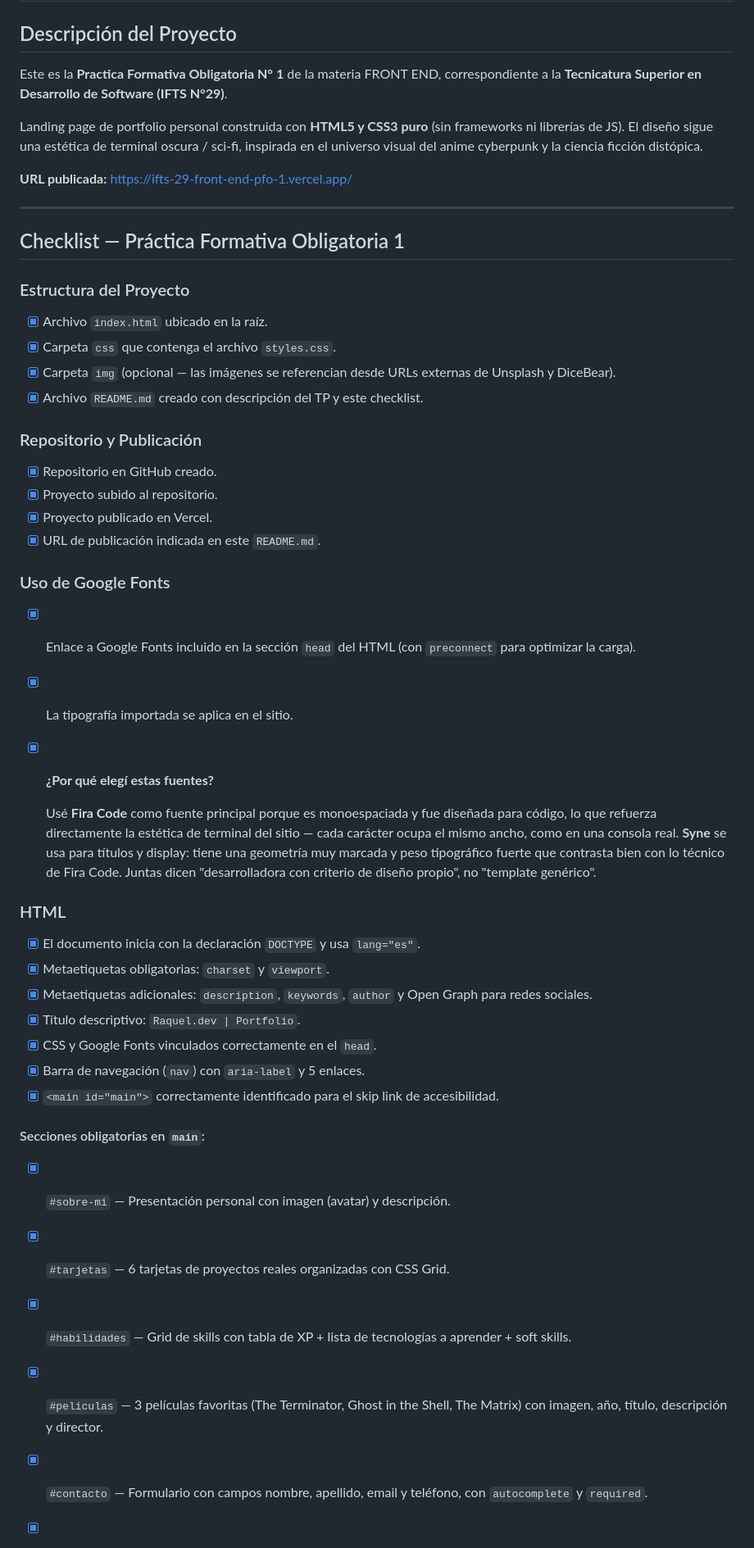
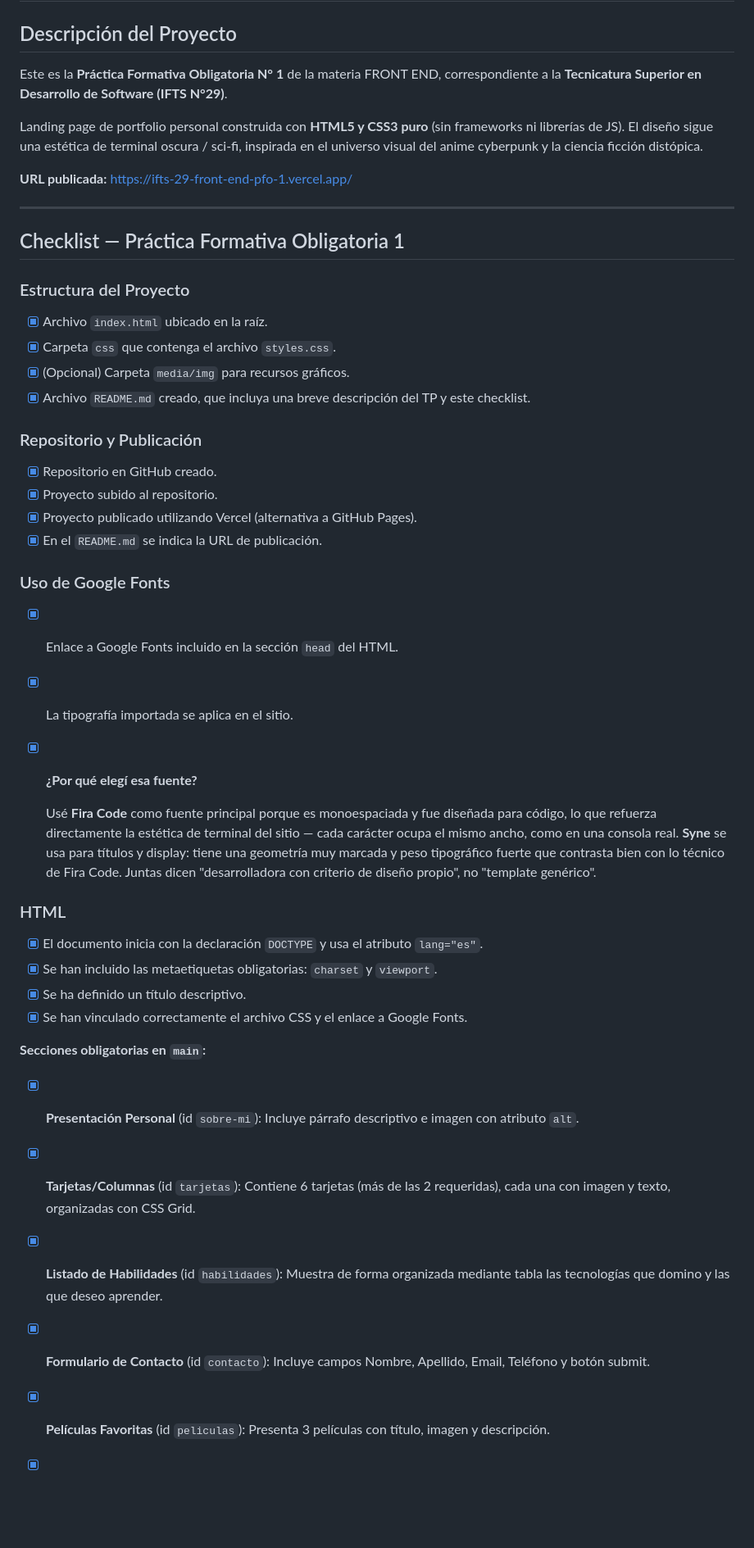
Before and after one commit to raquerh/IFTS29-FRONT-END-PFO1, a Markdown page: Readme.MD, the part around one of its changes. Shown at 82% size. Drawn GitHub-style; blank space fills up the shorter version.

```diff
--- a/Readme.MD
+++ b/Readme.MD
@@ -2,7 +2,7 @@
 
 ## Descripción del Proyecto
 
-Este es la **Practica Formativa Obligatoria N° 1** de la materia FRONT END, correspondiente a la **Tecnicatura Superior en Desarrollo de Software (IFTS N°29)**.
+Este es la **Práctica Formativa Obligatoria N° 1** de la materia FRONT END, correspondiente a la **Tecnicatura Superior en Desarrollo de Software (IFTS N°29)**.
 
 Landing page de portfolio personal construida con **HTML5 y CSS3 puro** (sin frameworks ni librerías de JS). El diseño sigue una estética de terminal oscura / sci-fi, inspirada en el universo visual del anime cyberpunk y la ciencia ficción distópica.
 
@@ -16,39 +16,36 @@ Landing page de portfolio personal construida con **HTML5 y CSS3 puro** (sin fra
 
 - [x] Archivo `index.html` ubicado en la raíz.
 - [x] Carpeta `css` que contenga el archivo `styles.css`.
-- [x] Carpeta `img` (opcional — las imágenes se referencian desde URLs externas de Unsplash y DiceBear).
-- [x] Archivo `README.md` creado con descripción del TP y este checklist.
+- [x] (Opcional) Carpeta `media/img` para recursos gráficos.
+- [x] Archivo `README.md` creado, que incluya una breve descripción del TP y este checklist.
 
 ### Repositorio y Publicación
 
 - [x] Repositorio en GitHub creado.
 - [x] Proyecto subido al repositorio.
-- [x] Proyecto publicado en Vercel.
-- [x] URL de publicación indicada en este `README.md`.
+- [x] Proyecto publicado utilizando Vercel (alternativa a GitHub Pages).
+- [x] En el `README.md` se indica la URL de publicación.
 
 ### Uso de Google Fonts
 
-- [x] Enlace a Google Fonts incluido en la sección `head` del HTML (con `preconnect` para optimizar la carga).
+- [x] Enlace a Google Fonts incluido en la sección `head` del HTML.
 - [x] La tipografía importada se aplica en el sitio.
-- [x] **¿Por qué elegí estas fuentes?**
+- [x] **¿Por qué elegí esa fuente?**
 
   Usé **Fira Code** como fuente principal porque es monoespaciada y fue diseñada para código, lo que refuerza directamente la estética de terminal del sitio — cada carácter ocupa el mismo ancho, como en una consola real. **Syne** se usa para títulos y display: tiene una geometría muy marcada y peso tipográfico fuerte que contrasta bien con lo técnico de Fira Code. Juntas dicen "desarrolladora con criterio de diseño propio", no "template genérico".
 
 ### HTML
 
-- [x] El documento inicia con la declaración `DOCTYPE` y usa `lang="es"`.
-- [x] Metaetiquetas obligatorias: `charset` y `viewport`.
-- [x] Metaetiquetas adicionales: `description`, `keywords`, `author` y Open Graph para redes sociales.
-- [x] Título descriptivo: `Raquel.dev | Portfolio`.
-- [x] CSS y Google Fonts vinculados correctamente en el `head`.
-- [x] Barra de navegación (`nav`) con `aria-label` y 5 enlaces.
-- [x] `<main id="main">` correctamente identificado para el skip link de accesibilidad.
+- [x] El documento inicia con la declaración `DOCTYPE` y usa el atributo `lang="es"`.
+- [x] Se han incluido las metaetiquetas obligatorias: `charset` y `viewport`.
+- [x] Se ha definido un título descriptivo.
+- [x] Se han vinculado correctamente el archivo CSS y el enlace a Google Fonts.
 
-#### Secciones obligatorias en `main`:
+**Secciones obligatorias en `main`:**
 
-- [x] `#sobre-mi` — Presentación personal con imagen (avatar) y descripción.
-- [x] `#tarjetas` — 6 tarjetas de proyectos reales organizadas con CSS Grid.
-- [x] `#habilidades` — Grid de skills con tabla de XP + lista de tecnologías a aprender + soft skills.
-- [x] `#peliculas` — 3 películas favoritas (The Terminator, Ghost in the Shell, The Matrix) con imagen, año, título, descripción y director.
-- [x] `#contacto` — Formulario con campos nombre, apellido, email y teléfono, con `autocomplete` y `required`.
+- [x] **Presentación Personal** (id `sobre-mi`): Incluye párrafo descriptivo e imagen con atributo `alt`.
+- [x] **Tarjetas/Columnas** (id `tarjetas`): Contiene 6 tarjetas (más de las 2 requeridas), cada una con imagen y texto, organizadas con CSS Grid.
+- [x] **Listado de Habilidades** (id `habilidades`): Muestra de forma organizada mediante tabla las tecnologías que domino y las que deseo aprender.
+- [x] **Formulario de Contacto** (id `contacto`): Incluye campos Nombre, Apellido, Email, Teléfono y botón submit.
+- [x] **Películas Favoritas** (id `peliculas`): Presenta 3 películas con título, imagen y descripción.
 
```
Also changed, not shown: other parts of Readme.MD (+60 -31 lines).
